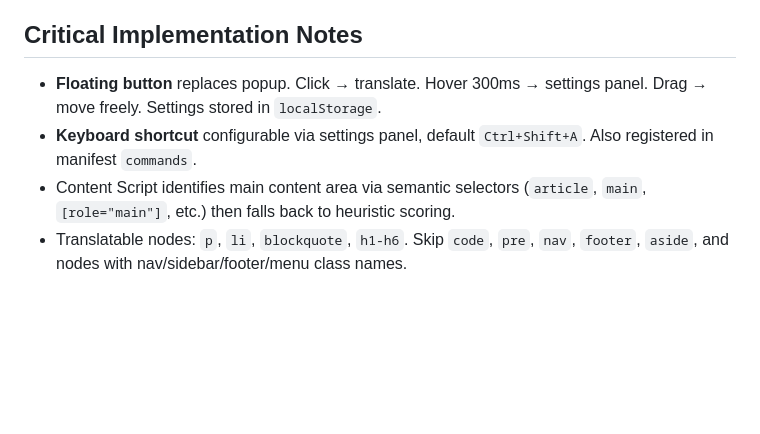
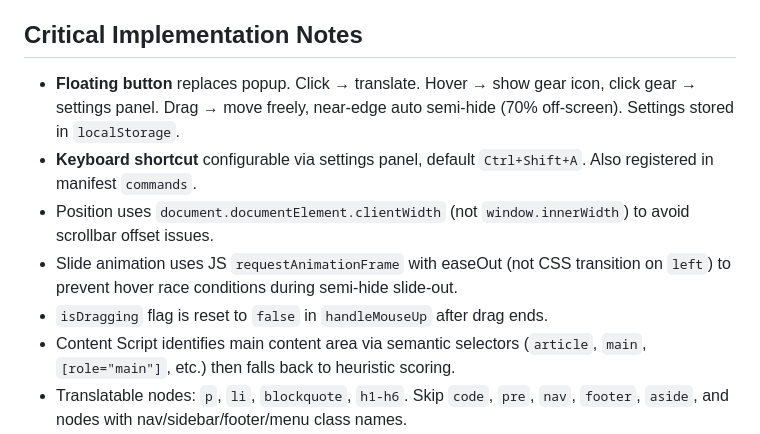
Before and after one commit to RenShanzi-Zhao/Translation-Plugin, a Markdown page: AGENTS.md, the part around the change. Drawn GitHub-style; blank space fills up the shorter version.

Commit message:
docs: update AGENTS.md with floating button UX details and quirks

```diff
--- a/AGENTS.md
+++ b/AGENTS.md
@@ -64,8 +64,11 @@ API key is baked into the build via `import.meta.env`. For production, switch to
 
 ## Critical Implementation Notes
 
-- **Floating button** replaces popup. Click → translate. Hover 300ms → settings panel. Drag → move freely. Settings stored in `localStorage`.
+- **Floating button** replaces popup. Click → translate. Hover → show gear icon, click gear → settings panel. Drag → move freely, near-edge auto semi-hide (70% off-screen). Settings stored in `localStorage`.
 - **Keyboard shortcut** configurable via settings panel, default `Ctrl+Shift+A`. Also registered in manifest `commands`.
+- Position uses `document.documentElement.clientWidth` (not `window.innerWidth`) to avoid scrollbar offset issues.
+- Slide animation uses JS `requestAnimationFrame` with easeOut (not CSS transition on `left`) to prevent hover race conditions during semi-hide slide-out.
+- `isDragging` flag is reset to `false` in `handleMouseUp` after drag ends.
 - Content Script identifies main content area via semantic selectors (`article`, `main`, `[role="main"]`, etc.) then falls back to heuristic scoring.
 - Translatable nodes: `p`, `li`, `blockquote`, `h1-h6`. Skip `code`, `pre`, `nav`, `footer`, `aside`, and nodes with nav/sidebar/footer/menu class names.
 - Paragraph filter: min 15 chars, visible, not high link density, not in excluded regions.
```
